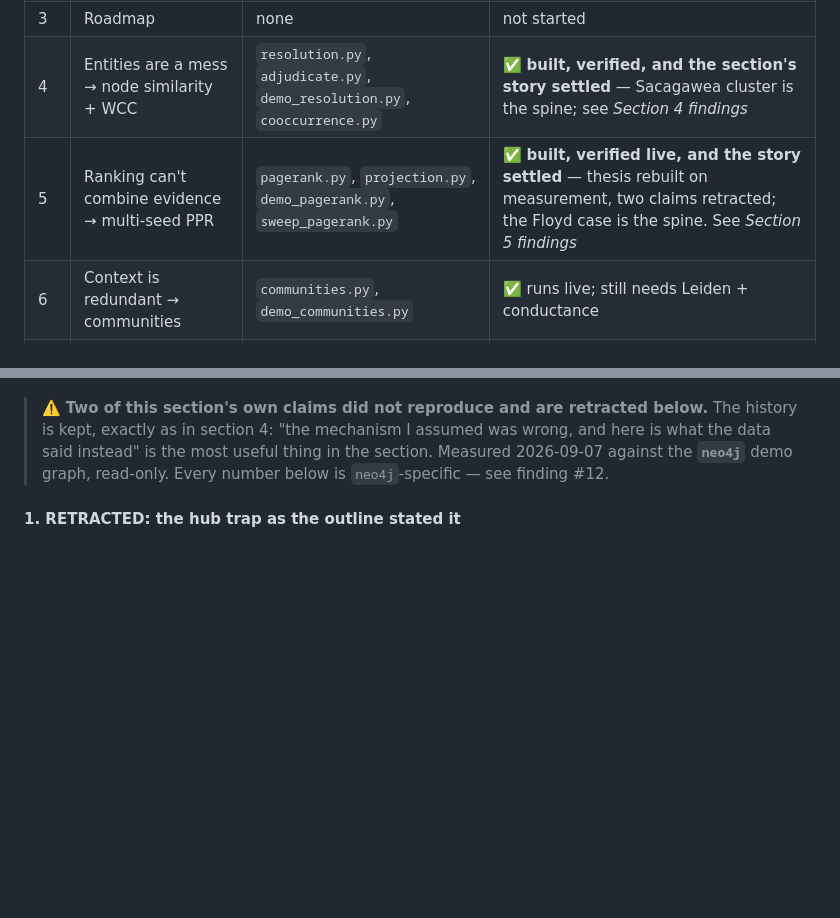
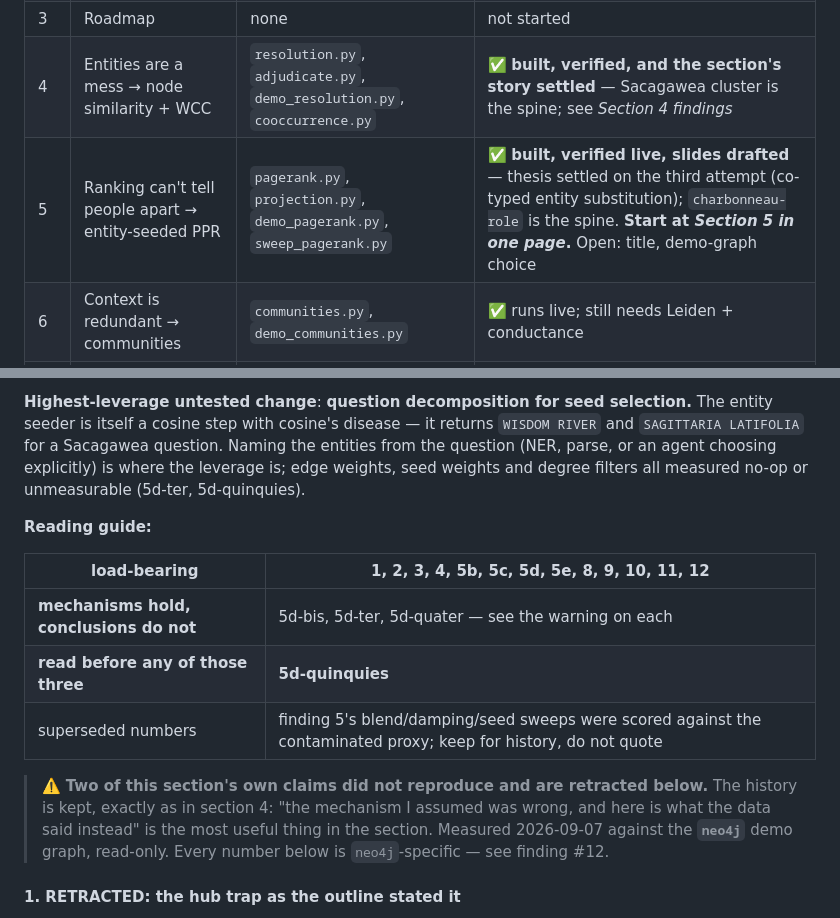
Before and after one commit to smithna/graph-algorithms-rag, a Markdown page: docs/talk-outline.md, 2 parts joined by grey strips. GitHub-like rendering; blank space fills up the shorter version.

```diff
--- a/docs/talk-outline.md
+++ b/docs/talk-outline.md
@@ -18,7 +18,7 @@ before the section's slides can be written honestly.
 | 2 | What is Graph RAG / evidence | none (sources gathered) | not started |
 | 3 | Roadmap | none | not started |
 | 4 | Entities are a mess → node similarity + WCC | `resolution.py`, `adjudicate.py`, `demo_resolution.py`, `cooccurrence.py` | ✅ **built, verified, and the section's story settled** — Sacagawea cluster is the spine; see *Section 4 findings* |
-| 5 | Ranking can't combine evidence → multi-seed PPR | `pagerank.py`, `projection.py`, `demo_pagerank.py`, `sweep_pagerank.py` | ✅ **built, verified live, and the story settled** — thesis rebuilt on measurement, two claims retracted; the Floyd case is the spine. See *Section 5 findings* |
+| 5 | Ranking can't tell people apart → entity-seeded PPR | `pagerank.py`, `projection.py`, `demo_pagerank.py`, `sweep_pagerank.py` | ✅ **built, verified live, slides drafted** — thesis settled on the third attempt (co-typed entity substitution); `charbonneau-role` is the spine. **Start at *Section 5 in one page*.** Open: title, demo-graph choice |
 | 6 | Context is redundant → communities | `communities.py`, `demo_communities.py` | ✅ runs live; still needs Leiden + conductance |
 | 7 | Can't explain → path finding | `paths.py`, `demo_paths.py` | ✅ runs live (needed a resolution fix — see below) |
 | 8 | Does this help? | `benchmark.py`, `metrics.py` | runs; **gold set is broken worse than reported** — 4 labels missing *and* at least 4 more silently resolving to near-empty decoy nodes. See *Section 5 findings* #10 |
@@ -797,3 +861,19 @@ Real duplicates still in the graph after two resolution passes, for the slides:
+**Highest-leverage untested change**: **question decomposition for seed
+selection.** The entity seeder is itself a cosine step with cosine's disease —
+it returns `WISDOM RIVER` and `SAGITTARIA LATIFOLIA` for a Sacagawea question.
+Naming the entities from the question (NER, parse, or an agent choosing
+explicitly) is where the leverage is; edge weights, seed weights and degree
+filters all measured no-op or unmeasurable (5d-ter, 5d-quinquies).
+
+**Reading guide:**
+
+| load-bearing | 1, 2, 3, 4, 5b, 5c, 5d, 5e, 8, 9, 10, 11, 12 |
+|---|---|
+| **mechanisms hold, conclusions do not** | 5d-bis, 5d-ter, 5d-quater — see the warning on each |
+| **read before any of those three** | **5d-quinquies** |
+| superseded numbers | finding 5's blend/damping/seed sweeps were scored against the contaminated proxy; keep for history, do not quote |
+
+
 > ⚠️ **Two of this section's own claims did not reproduce and are retracted
 > below.** The history is kept, exactly as in section 4: "the mechanism I
 > assumed was wrong, and here is what the data said instead" is the most useful
```
Also changed, not shown: other parts of docs/talk-outline.md (+64 -0 lines).
